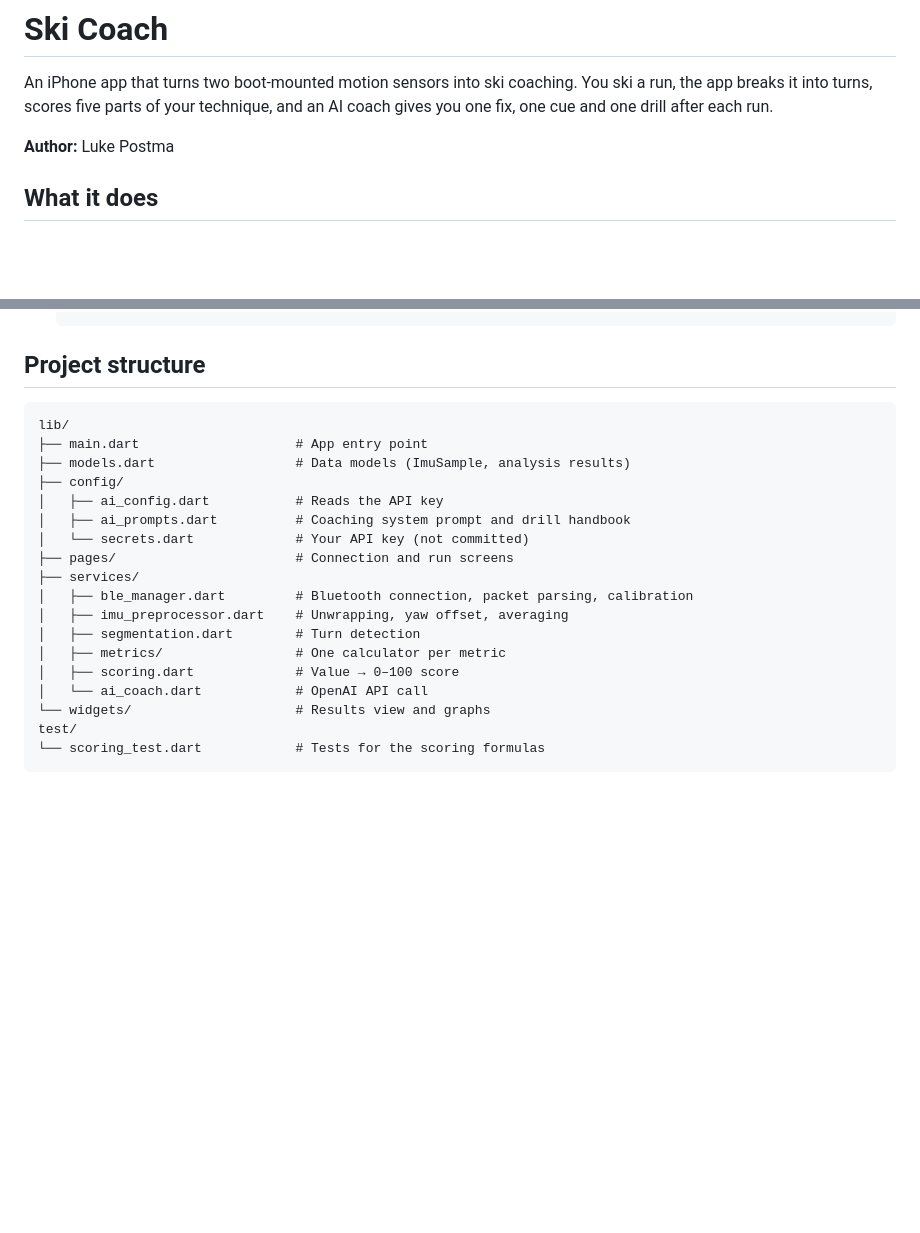
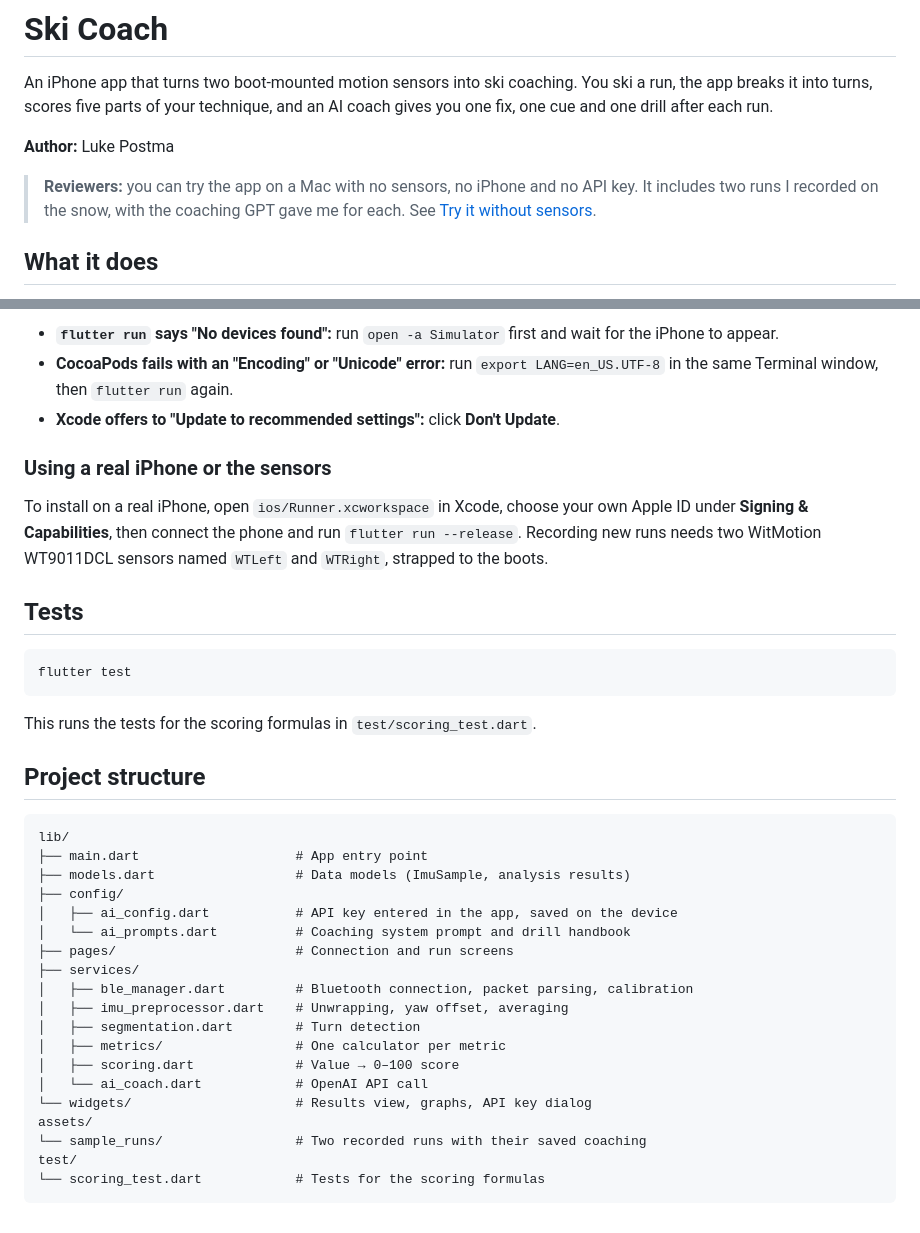
Before and after one commit to footballer10/ski_coach, a Markdown page: README.md, 2 parts joined by grey strips. Rendered like a GitHub page; blank space fills up the shorter version.

````diff
--- a/README.md
+++ b/README.md
@@ -3,6 +3,8 @@
 An iPhone app that turns two boot-mounted motion sensors into ski coaching. You ski a run, the app breaks it into turns, scores five parts of your technique, and an AI coach gives you one fix, one cue and one drill after each run.
 
 **Author:** Luke Postma
+
+> **Reviewers:** you can try the app on a Mac with no sensors, no iPhone and no API key. It includes two runs I recorded on the snow, with the coaching GPT gave me for each. See [Try it without sensors](#try-it-without-sensors).
 
 ## What it does
 
@@ -94,3 +128,18 @@ I designed the system: the data pipeline, the scoring formulas, the metrics and
+- **`flutter run` says "No devices found":** run `open -a Simulator` first and wait for the iPhone to appear.
+- **CocoaPods fails with an "Encoding" or "Unicode" error:** run `export LANG=en_US.UTF-8` in the same Terminal window, then `flutter run` again.
+- **Xcode offers to "Update to recommended settings":** click **Don't Update**.
+
+### Using a real iPhone or the sensors
+
+To install on a real iPhone, open `ios/Runner.xcworkspace` in Xcode, choose your own Apple ID under **Signing & Capabilities**, then connect the phone and run `flutter run --release`. Recording new runs needs two WitMotion WT9011DCL sensors named `WTLeft` and `WTRight`, strapped to the boots.
+
+## Tests
+
+```bash
+flutter test
+```
+
+This runs the tests for the scoring formulas in `test/scoring_test.dart`.
 
 ## Project structure
 
@@ -99,9 +148,8 @@ lib/
 ├── main.dart                    # App entry point
 ├── models.dart                  # Data models (ImuSample, analysis results)
 ├── config/
-│   ├── ai_config.dart           # Reads the API key
-│   ├── ai_prompts.dart          # Coaching system prompt and drill handbook
-│   └── secrets.dart             # Your API key (not committed)
+│   ├── ai_config.dart           # API key entered in the app, saved on the device
+│   └── ai_prompts.dart          # Coaching system prompt and drill handbook
 ├── pages/                       # Connection and run screens
 ├── services/
 │   ├── ble_manager.dart         # Bluetooth connection, packet parsing, calibration
@@ -110,7 +158,9 @@ lib/
 │   ├── metrics/                 # One calculator per metric
 │   ├── scoring.dart             # Value → 0–100 score
 │   └── ai_coach.dart            # OpenAI API call
-└── widgets/                     # Results view and graphs
+└── widgets/                     # Results view, graphs, API key dialog
+assets/
+└── sample_runs/                 # Two recorded runs with their saved coaching
 test/
 └── scoring_test.dart            # Tests for the scoring formulas
 ```
````
Also changed, not shown: other parts of README.md (+58 -26 lines).
